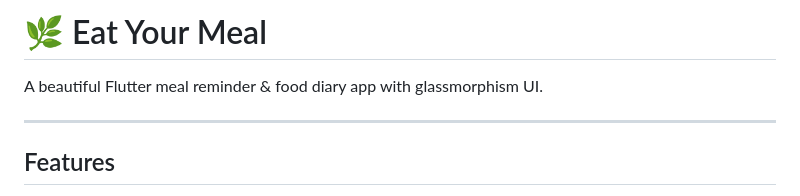
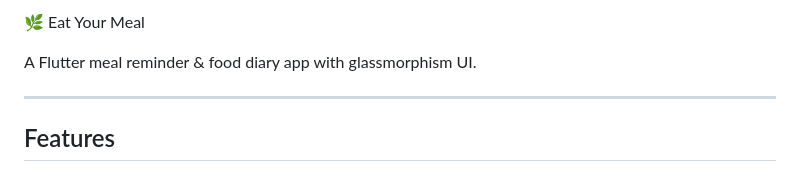
Before and after one commit to AtheeqAhmedMJ/Eat_Your_Meal, a Markdown page: README.md, the part around the change. Rendered like a GitHub page.

```diff
--- a/README.md
+++ b/README.md
@@ -1,6 +1,6 @@
-# 🌿 Eat Your Meal
+🌿 Eat Your Meal
 
-A beautiful Flutter meal reminder & food diary app with glassmorphism UI.
+A Flutter meal reminder & food diary app with glassmorphism UI.
 
 ---
 
```
